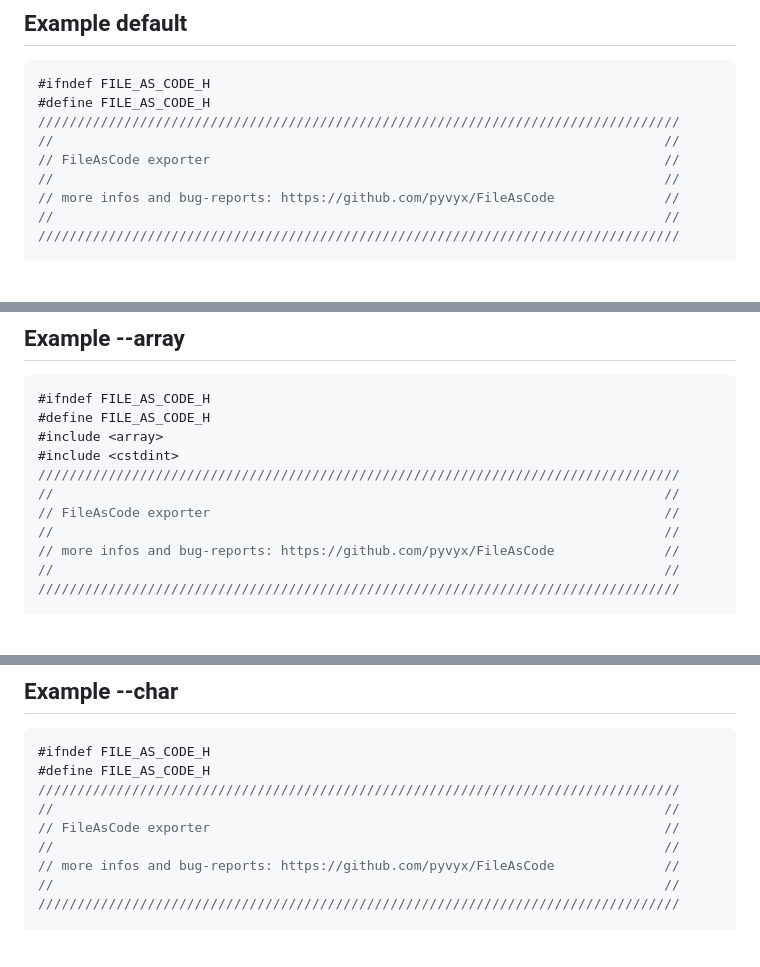
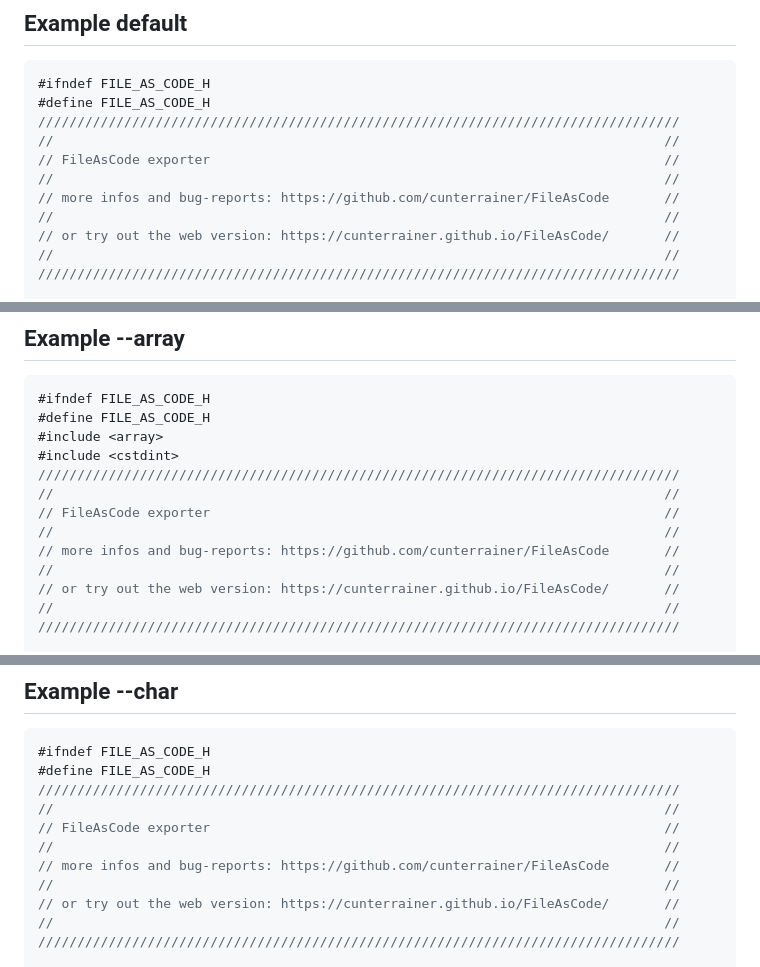
Before and after one commit to cunterrainer/FileAsCode, a Markdown page: examples.md, 3 parts joined by grey strips. Drawn GitHub-style; blank space fills up the shorter version.

Commit message:
Added new header version for examples

```diff
--- a/examples.md
+++ b/examples.md
@@ -11,7 +11,9 @@
 //                                                                              //
 // FileAsCode exporter                                                          //
 //                                                                              //
-// more infos and bug-reports: https://github.com/pyvyx/FileAsCode              //
+// more infos and bug-reports: https://github.com/cunterrainer/FileAsCode       //
+//                                                                              //
+// or try out the web version: https://cunterrainer.github.io/FileAsCode/       //
 //                                                                              //
 //////////////////////////////////////////////////////////////////////////////////
 
@@ -50,7 +52,9 @@ static const unsigned long long sg_File_as_code_size = sizeof(sg_File_as_code) /
 //                                                                              //
 // FileAsCode exporter                                                          //
 //                                                                              //
-// more infos and bug-reports: https://github.com/pyvyx/FileAsCode              //
+// more infos and bug-reports: https://github.com/cunterrainer/FileAsCode       //
+//                                                                              //
+// or try out the web version: https://cunterrainer.github.io/FileAsCode/       //
 //                                                                              //
 //////////////////////////////////////////////////////////////////////////////////
 
@@ -86,7 +90,9 @@ static const std::array<std::uint8_t, 257> sg_File_as_code =
 //                                                                              //
 // FileAsCode exporter                                                          //
 //                                                                              //
-// more infos and bug-reports: https://github.com/pyvyx/FileAsCode              //
+// more infos and bug-reports: https://github.com/cunterrainer/FileAsCode       //
+//                                                                              //
+// or try out the web version: https://cunterrainer.github.io/FileAsCode/       //
 //                                                                              //
 //////////////////////////////////////////////////////////////////////////////////
 
```
Also changed, not shown: other parts of examples.md (+15 -5 lines), 1 other file.
